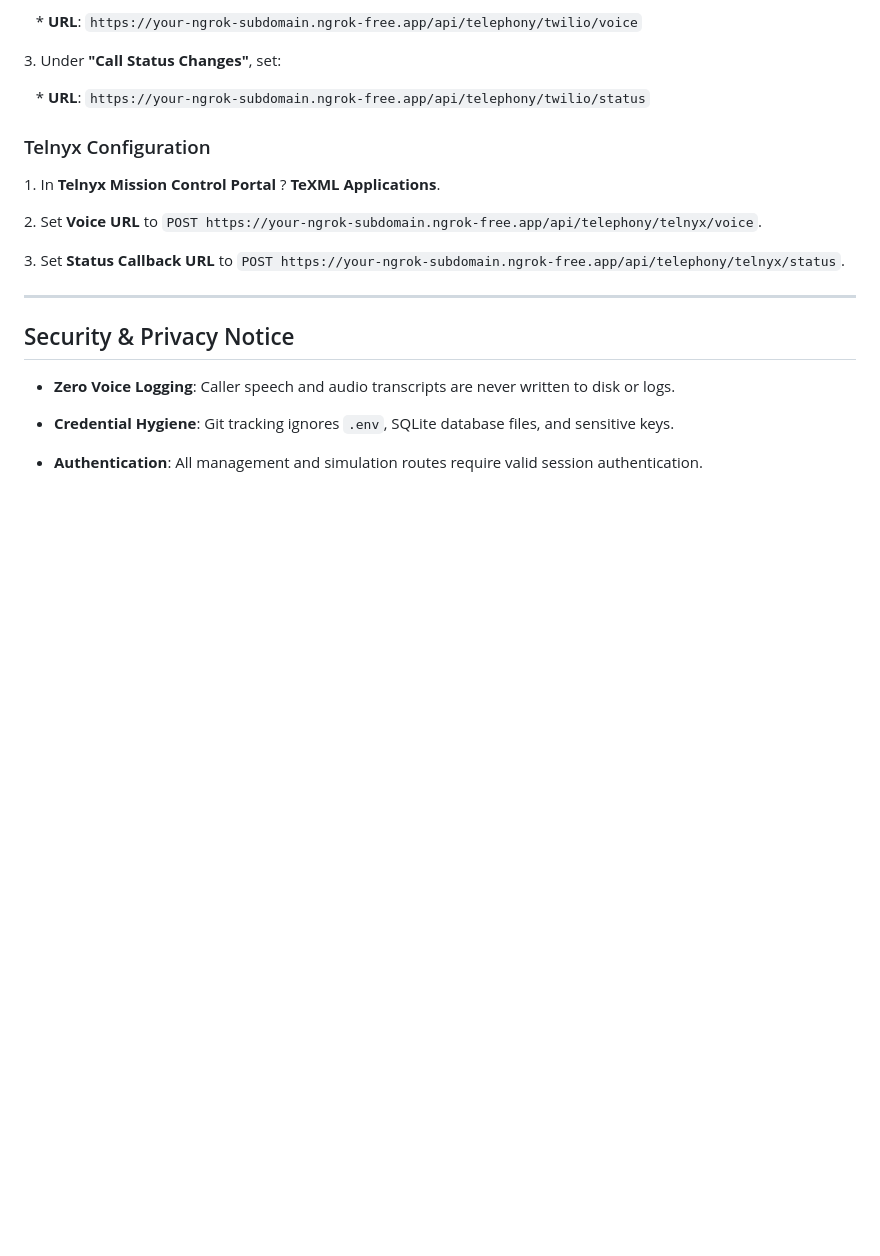
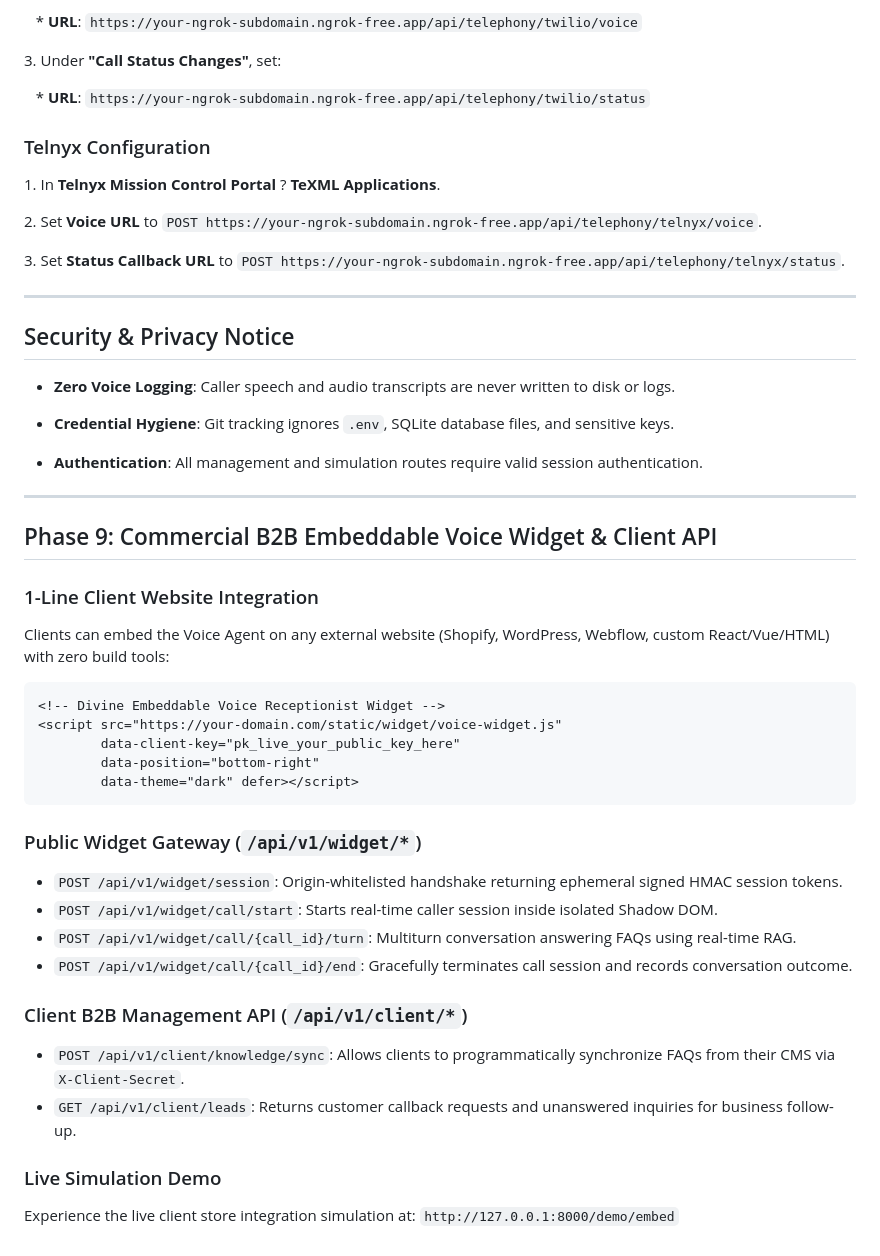
Before and after one commit to ufarooq8627/VoiceAgent, a Markdown page: README.md, the part around the change. Drawn GitHub-style; blank space fills up the shorter version.

Commit message:
docs(phase9): add commercial widget and B2B API documentation

````diff
--- a/README.md
+++ b/README.md
@@ -298,3 +298,32 @@ ngrok http 8000
 * **Credential Hygiene**: Git tracking ignores `.env`, SQLite database files, and sensitive keys.
 
 * **Authentication**: All management and simulation routes require valid session authentication.
+
+---
+
+## Phase 9: Commercial B2B Embeddable Voice Widget & Client API
+
+### 1-Line Client Website Integration
+Clients can embed the Voice Agent on any external website (Shopify, WordPress, Webflow, custom React/Vue/HTML) with zero build tools:
+
+```html
+<!-- Divine Embeddable Voice Receptionist Widget -->
+<script src="https://your-domain.com/static/widget/voice-widget.js"
+        data-client-key="pk_live_your_public_key_here"
+        data-position="bottom-right"
+        data-theme="dark" defer></script>
+```
+
+### Public Widget Gateway (`/api/v1/widget/*`)
+* `POST /api/v1/widget/session`: Origin-whitelisted handshake returning ephemeral signed HMAC session tokens.
+* `POST /api/v1/widget/call/start`: Starts real-time caller session inside isolated Shadow DOM.
+* `POST /api/v1/widget/call/{call_id}/turn`: Multiturn conversation answering FAQs using real-time RAG.
+* `POST /api/v1/widget/call/{call_id}/end`: Gracefully terminates call session and records conversation outcome.
+
+### Client B2B Management API (`/api/v1/client/*`)
+* `POST /api/v1/client/knowledge/sync`: Allows clients to programmatically synchronize FAQs from their CMS via `X-Client-Secret`.
+* `GET /api/v1/client/leads`: Returns customer callback requests and unanswered inquiries for business follow-up.
+
+### Live Simulation Demo
+Experience the live client store integration simulation at:
+`http://127.0.0.1:8000/demo/embed`
````
